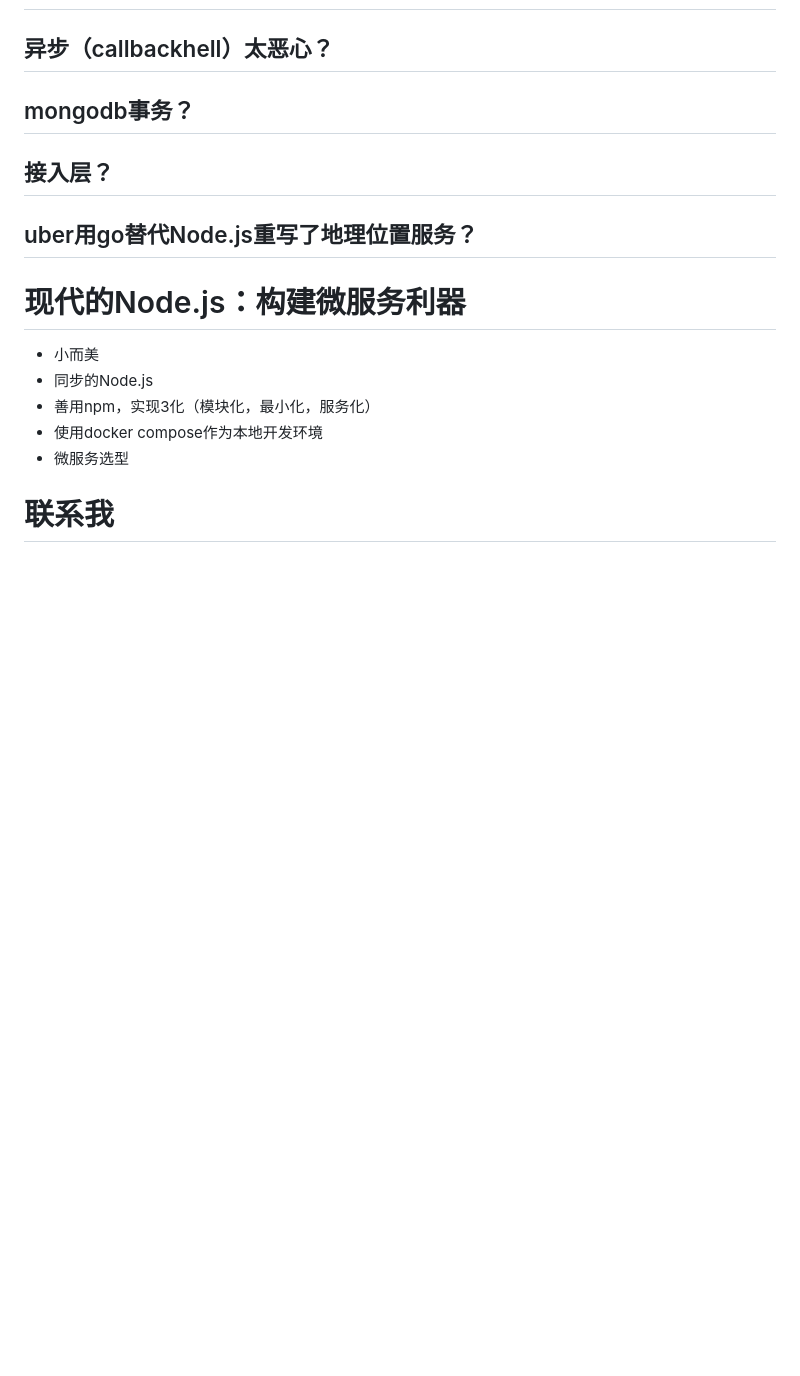
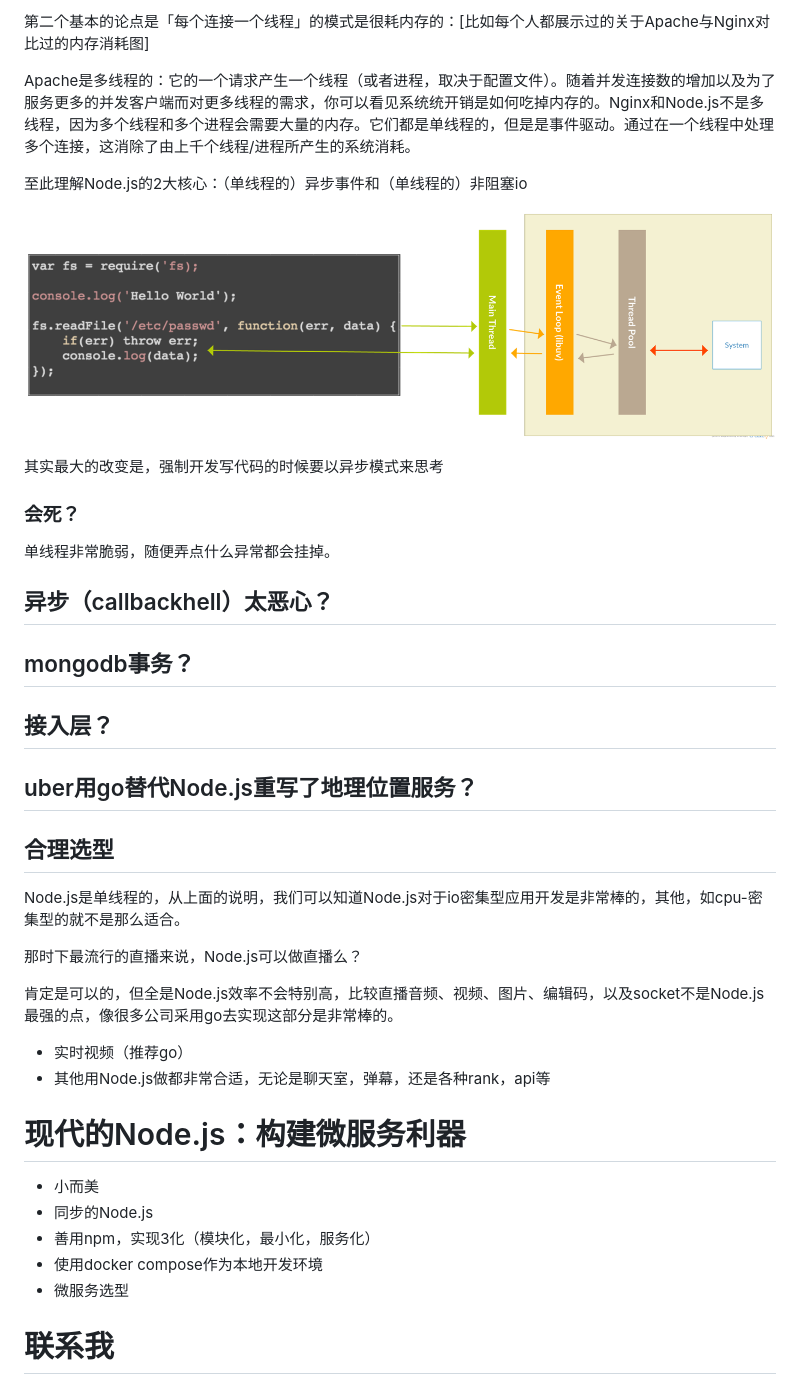
Before and after one commit to i5ting/modern-nodejs, a Markdown page: README.md, the part around the change printed below. Drawn GitHub-style; pictures changed too: CPU2.png (added); blank space fills up the shorter version.

```diff
--- a/README.md
+++ b/README.md
@@ -34,3 +54,17 @@ i5ting（江湖人称狼叔），空弦科技 CTO，StuQ 明星讲师，开源
+第二个基本的论点是「每个连接一个线程」的模式是很耗内存的：[比如每个人都展示过的关于Apache与Nginx对比过的内存消耗图]
+
+Apache是多线程的：它的一个请求产生一个线程（或者进程，取决于配置文件）。随着并发连接数的增加以及为了服务更多的并发客户端而对更多线程的需求，你可以看见系统统开销是如何吃掉内存的。Nginx和Node.js不是多线程，因为多个线程和多个进程会需要大量的内存。它们都是单线程的，但是是事件驱动。通过在一个线程中处理多个连接，这消除了由上千个线程/进程所产生的系统消耗。
+
+至此理解Node.js的2大核心：（单线程的）异步事件和（单线程的）非阻塞io
+
+![CPU2](CPU2.png)
+
+其实最大的改变是，强制开发写代码的时候要以异步模式来思考
+
+### 会死？
+
+单线程非常脆弱，随便弄点什么异常都会挂掉。
+
 ## 异步（callbackhell）太恶心？
 
 ## mongodb事务？
@@ -38,6 +72,17 @@ i5ting（江湖人称狼叔），空弦科技 CTO，StuQ 明星讲师，开源
 ## 接入层？
 
 ## uber用go替代Node.js重写了地理位置服务？
+
+## 合理选型
+
+Node.js是单线程的，从上面的说明，我们可以知道Node.js对于io密集型应用开发是非常棒的，其他，如cpu-密集型的就不是那么适合。
+
+那时下最流行的直播来说，Node.js可以做直播么？
+
+肯定是可以的，但全是Node.js效率不会特别高，比较直播音频、视频、图片、编辑码，以及socket不是Node.js最强的点，像很多公司采用go去实现这部分是非常棒的。
+
+- 实时视频（推荐go）
+- 其他用Node.js做都非常合适，无论是聊天室，弹幕，还是各种rank，api等
 
 
 # 现代的Node.js：构建微服务利器
```
Also changed, not shown: other parts of README.md (+20 -0 lines), io-cost.png (added), 2 other files.
